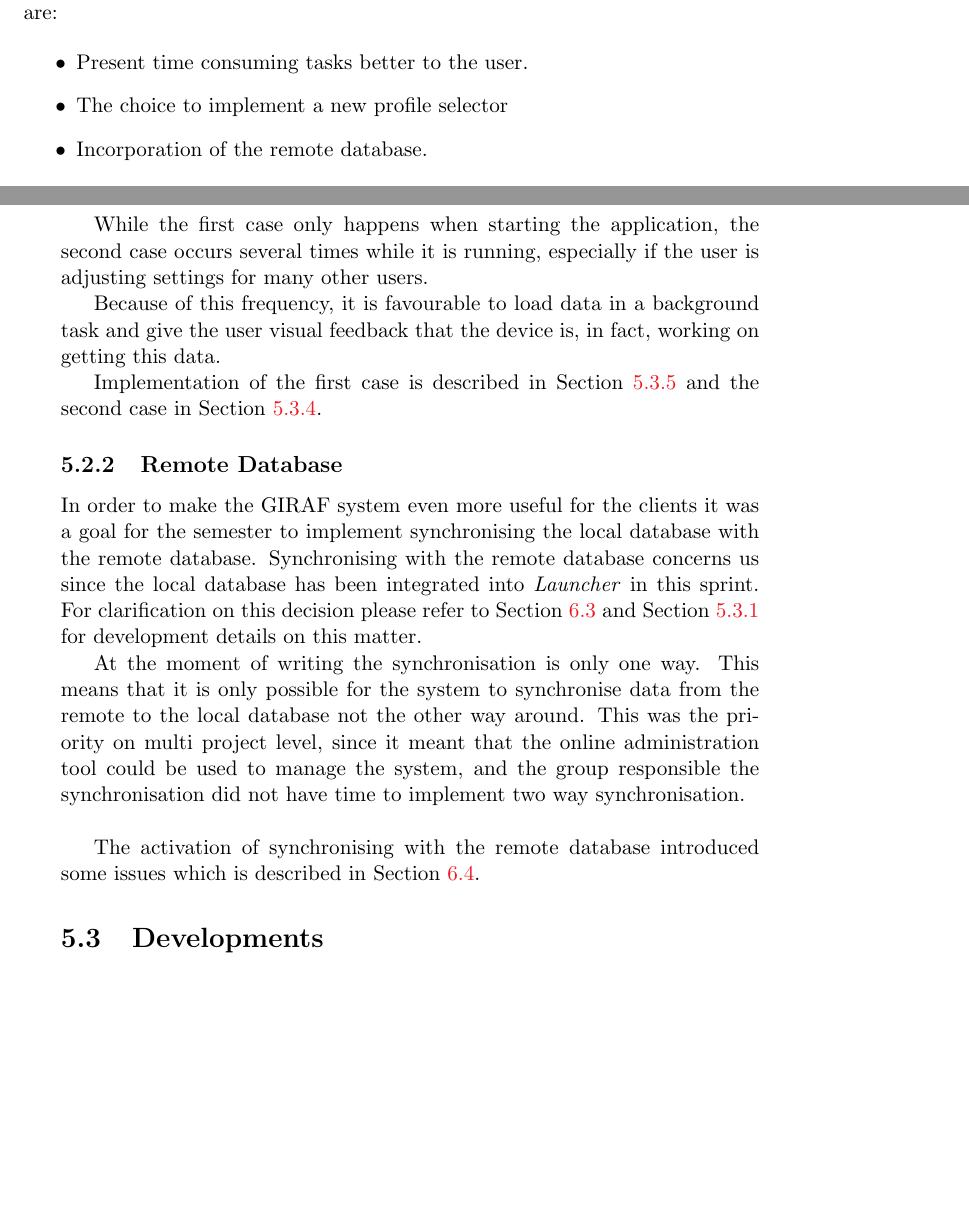
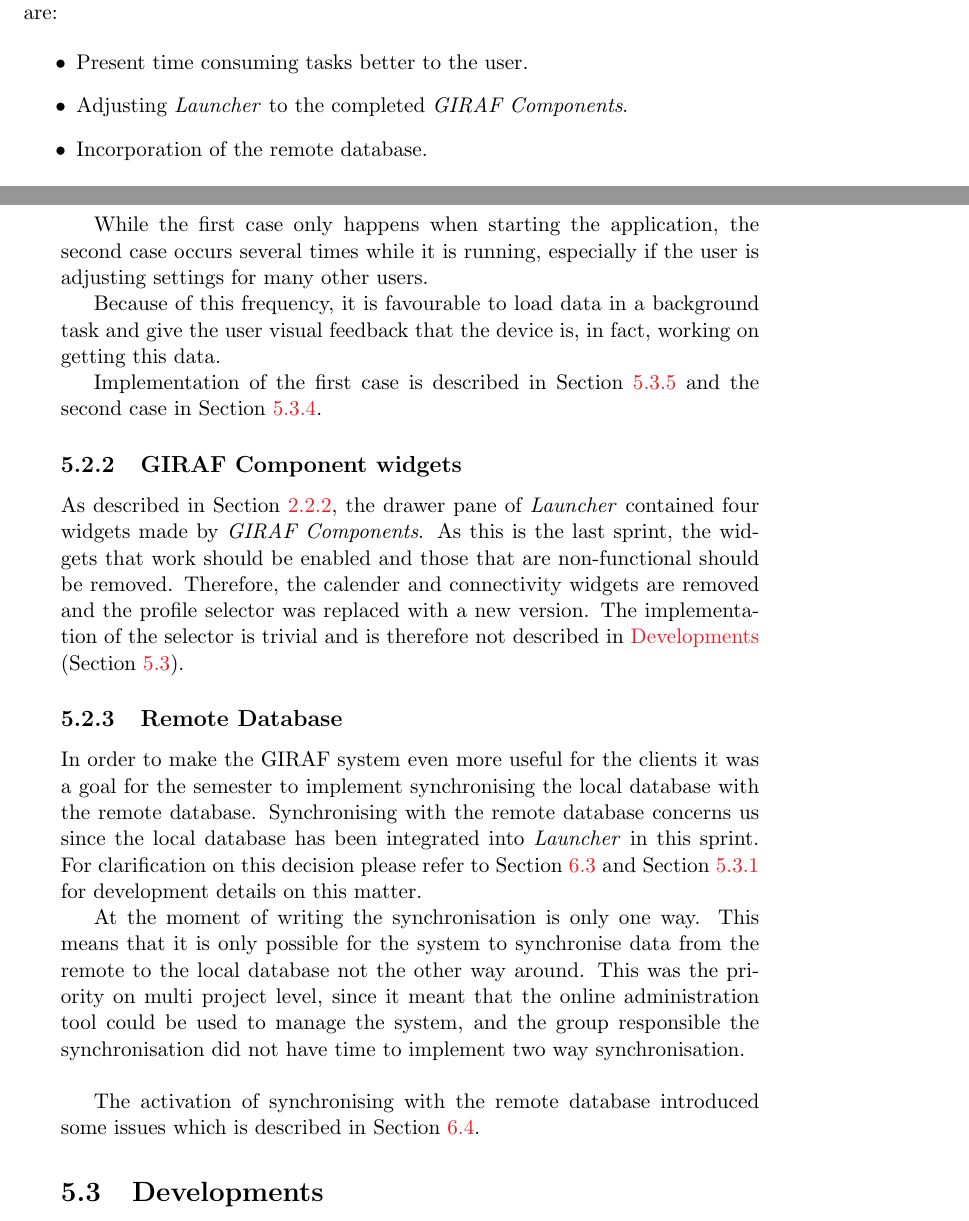
Before and after one commit to frmi/sw605f14-latex, a LaTeX thesis (master.tex, which reads documents/Sprint4/_sprint4.tex, documents/Sprint4/analysisanddesign/gui.tex, documents/Sprint4/analysisanddesign/sprint4analysisanddesign.tex): two parts of pages 52 and 53 of 95, joined at a grey line, cut so that both start at the same text, the shorter picture padded with empty space. Compiled offline with pdfLaTeX.

Commit message:
added small description of widgets being removed and profile selector replaced.

```diff
--- a/documents/Sprint4/_sprint4.tex
+++ b/documents/Sprint4/_sprint4.tex
@@ -5,6 +5,7 @@
 \section{Analysis and Design}
 \input{documents/Sprint4/analysisanddesign/sprint4analysisanddesign}
 \input{documents/Sprint4/analysisanddesign/backgroundloading}
+\input{documents/Sprint4/analysisanddesign/gui}
 \input{documents/Sprint4/analysisanddesign/remotedb}
 
 \section{Developments}\label{sec:sprint4:developments}
--- /dev/null
+++ b/documents/Sprint4/analysisanddesign/gui.tex
@@ -0,0 +1,5 @@
+\subsection{GIRAF Component widgets}
+As described in \cref{sec:launcher:drawer}, the drawer pane of \launcher contained four widgets made by \textit{GIRAF Components}.
+As this is the last sprint, the widgets that work should be enabled and those that are non-functional should be removed.
+Therefore, the calender and connectivity widgets are removed and the profile selector was replaced with a new version.
+The implementation of the selector is trivial and is therefore not described in \nameref{sec:sprint4:developments} (\cref{sec:sprint4:developments}).
--- a/documents/Sprint4/analysisanddesign/sprint4analysisanddesign.tex
+++ b/documents/Sprint4/analysisanddesign/sprint4analysisanddesign.tex
@@ -3,7 +3,7 @@ The three main elements requiring explanation are:
 
 \begin{itemize}
 \item Present time consuming tasks better to the user.
-\item The choice to implement a new profile selector
+\item Adjusting \launcher to the completed \textit{GIRAF Components}.
 \item Incorporation of the remote database.
 \end{itemize}
 
```
